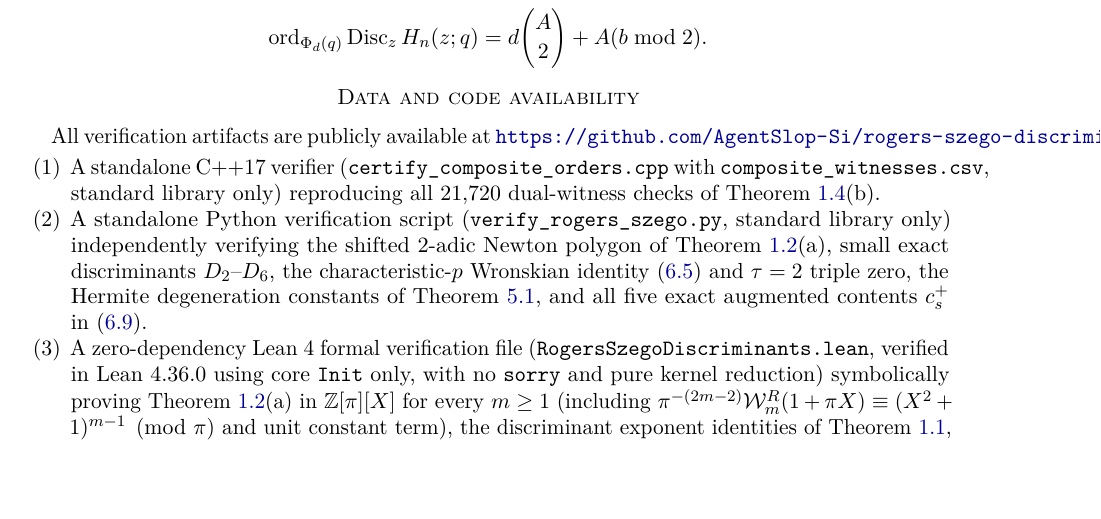
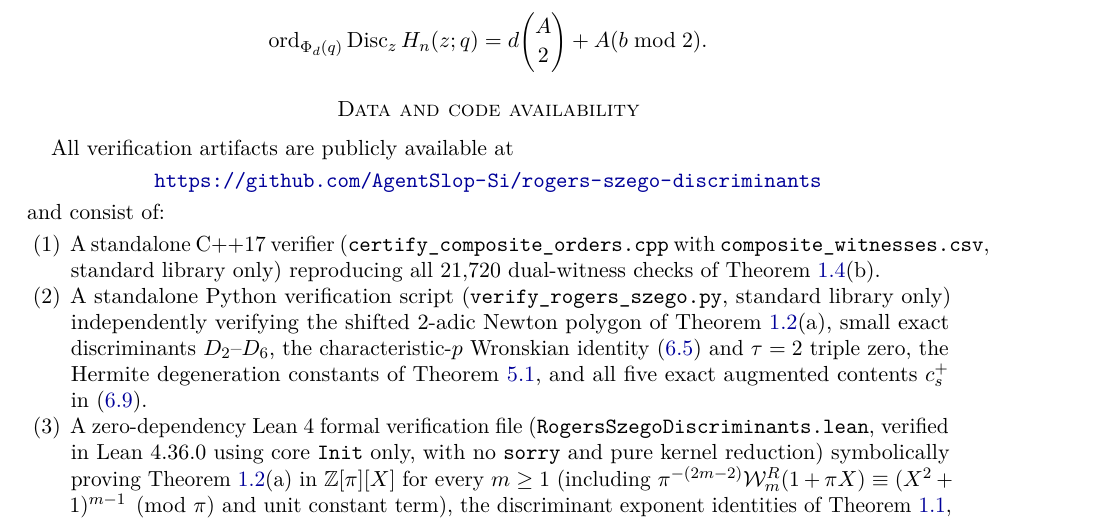
Before and after one commit to AgentSlop-Si/rogers-szego-discriminants, a LaTeX paper (main.tex): part of page 14 of 15, cut so that both start at the same text, the shorter picture padded with empty space. Compiled offline with pdfLaTeX.

Commit message:
Fix Data and code availability URL line overflow

```diff
--- a/main.tex
+++ b/main.tex
@@ -9,7 +9,8 @@
 \usepackage[margin=1.05in]{geometry}
 \usepackage{microtype}
 \usepackage{xcolor}
-\usepackage[colorlinks=true,linkcolor=blue!60!black,citecolor=blue!60!black,urlcolor=blue!60!black]{hyperref}
+\PassOptionsToPackage{hyphens}{url}
+\usepackage[colorlinks=true,breaklinks=true,linkcolor=blue!60!black,citecolor=blue!60!black,urlcolor=blue!60!black]{hyperref}
 
 \numberwithin{equation}{section}
 
@@ -676,7 +677,11 @@ For every odd integer $d\ge 1$, every primitive $d$-th root of unity $\omega$, a
 \end{conjecture}
 
 \section*{Data and code availability}
-All verification artifacts are publicly available at \url{https://github.com/AgentSlop-Si/rogers-szego-discriminants}:
+All verification artifacts are publicly available at
+\begin{center}
+\url{https://github.com/AgentSlop-Si/rogers-szego-discriminants}
+\end{center}
+and consist of:
 \begin{enumerate}[label=(\arabic*),leftmargin=2em]
 \item A standalone C++17 verifier (\texttt{certify\_composite\_orders.cpp} with \texttt{composite\_witnesses.csv}, standard library only) reproducing all $21{,}720$ dual-witness checks of Theorem~\ref{thm:composite-main}(b).
 \item A standalone Python verification script (\texttt{verify\_rogers\_szego.py}, standard library only) independently verifying the shifted $2$-adic Newton polygon of Theorem~\ref{thm:2adic-main}(a), small exact discriminants $D_2$--$D_6$, the characteristic-$p$ Wronskian identity~\eqref{eq:charp-wronskian} and $\tau=2$ triple zero, the Hermite degeneration constants of Theorem~\ref{thm:static}, and all five exact augmented contents $c_s^+$ in~\eqref{eq:5fam-vals}.
```
